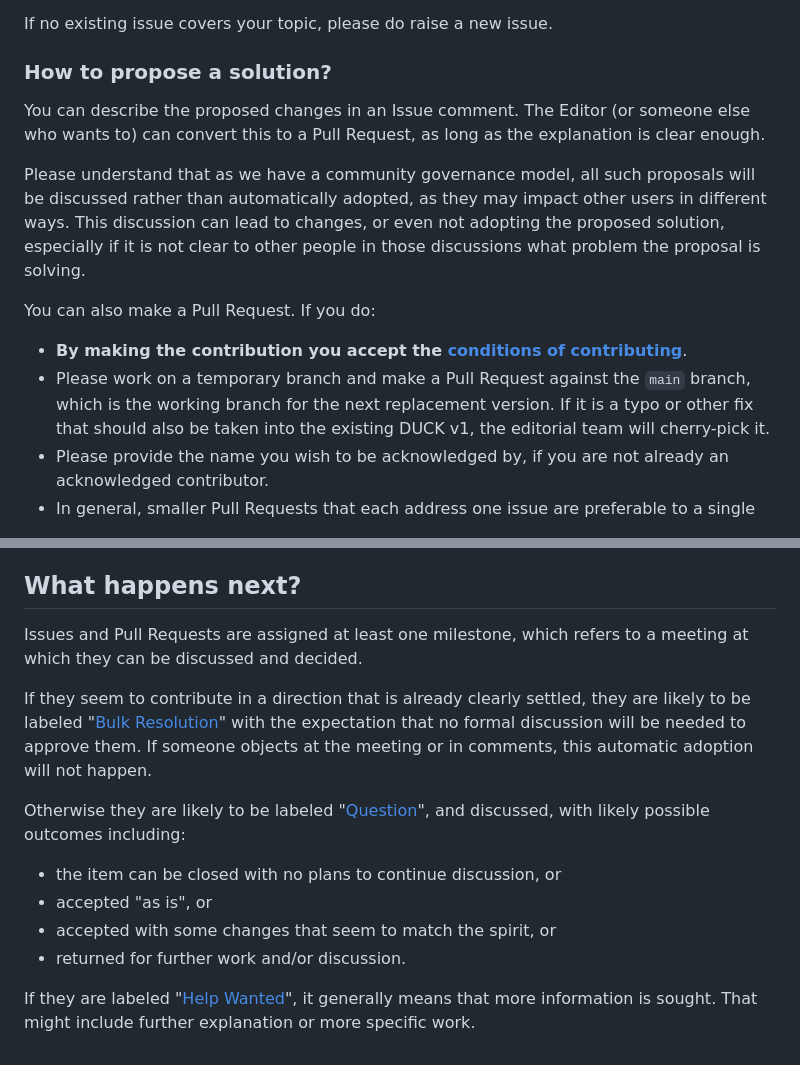
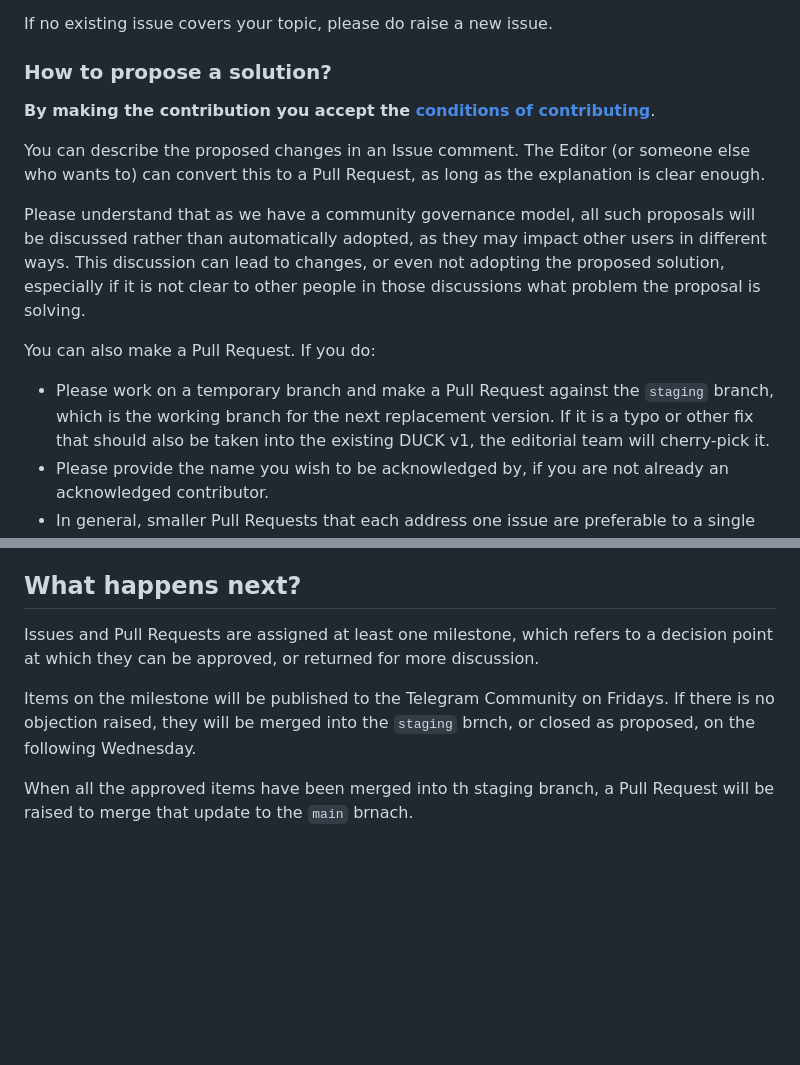
Before and after one commit to lidofinance/valos, a Markdown page: CONTRIBUTING.md, 2 parts joined by grey strips. Drawn GitHub-style; blank space fills up the shorter version.

Commit message:
Update CONTRIBUTING.md
approval process

```diff
--- a/CONTRIBUTING.md
+++ b/CONTRIBUTING.md
@@ -55,6 +55,8 @@ If no existing issue covers your topic, please do raise a new issue.
 
 ### How to propose a solution?
 
+**By making the contribution you accept the [conditions of contributing](#terms-and-conditions)**.
+
 You can describe the proposed changes in an Issue comment. The Editor (or someone else who wants to) can convert this to a Pull Request, as long as the explanation is clear enough.
 
 Please understand that as we have a community governance model, all such proposals will be discussed rather than automatically adopted, as they may impact other users in different ways.
@@ -62,8 +64,7 @@ This discussion can lead to changes, or even not adopting the proposed solution,
 
 You can also make a Pull Request. If you do:
 
-- **By making the contribution you accept the [conditions of contributing](#terms-and-conditions)**.
-- Please work on a temporary branch and make a Pull Request against the `main` branch, which is the working branch for the next replacement version.
+- Please work on a temporary branch and make a Pull Request against the `staging` branch, which is the working branch for the next replacement version.
   If it is a typo or other fix that should also be taken into the existing DUCK v1, the editorial team will cherry-pick it.
 - Please provide the name you wish to be acknowledged by, if you are not already an acknowledged contributor.
 - In general, smaller Pull Requests that each address one issue are preferable to a single large Pull Request that touches multiple parts of the document.
@@ -75,18 +76,8 @@ even if you do not have time to understand and replicate the various conventions
 
 ## What happens next?
 
-Issues and Pull Requests are assigned at least one milestone, which refers to a meeting at which they can be discussed and decided.
+Issues and Pull Requests are assigned at least one milestone, which refers to a decision point at which they can be approved, or returned for more discussion.
 
-If they seem to contribute in a direction that is already clearly settled, they are likely to be labeled
-"[Bulk Resolution](https://github.com/lidofinance/valos/labels/bulk%20resolution)"
-with the expectation that no formal discussion will be needed to approve them. If someone objects at the meeting or in comments,
-this automatic adoption will not happen.
+Items on the milestone will be published to the Telegram Community on Fridays. If there is no objection raised, they will be merged into the `staging` brnch, or closed as proposed, on the following Wednesday.
 
-Otherwise they are likely to be labeled "[Question](https://github.com/lidofinance/valos/labels/question)", and discussed, with likely possible outcomes including:
-- the item can be closed with no plans to continue discussion, or
-- accepted "as is", or
-- accepted with some changes that seem to match the spirit, or
-- returned for further work and/or discussion.
-
-If they are labeled "[Help Wanted](https://github.com/lidofinance/valos/labels/help%20wanted)", it generally means that more information is sought.
-That might include further explanation or more specific work.
+When all the approved items have been merged into th staging branch, a Pull Request will be raised to merge that update to the `main` brnach.
```
